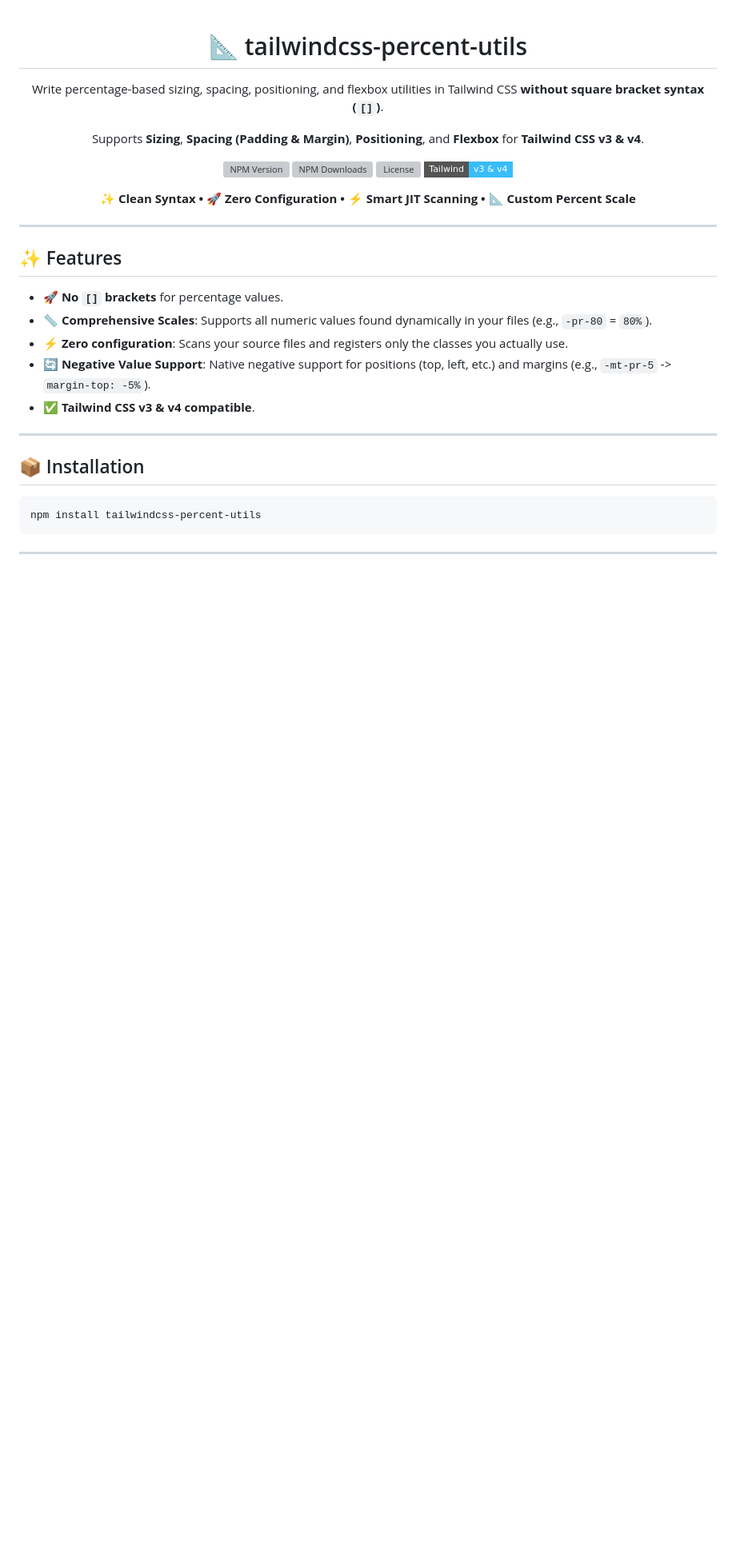
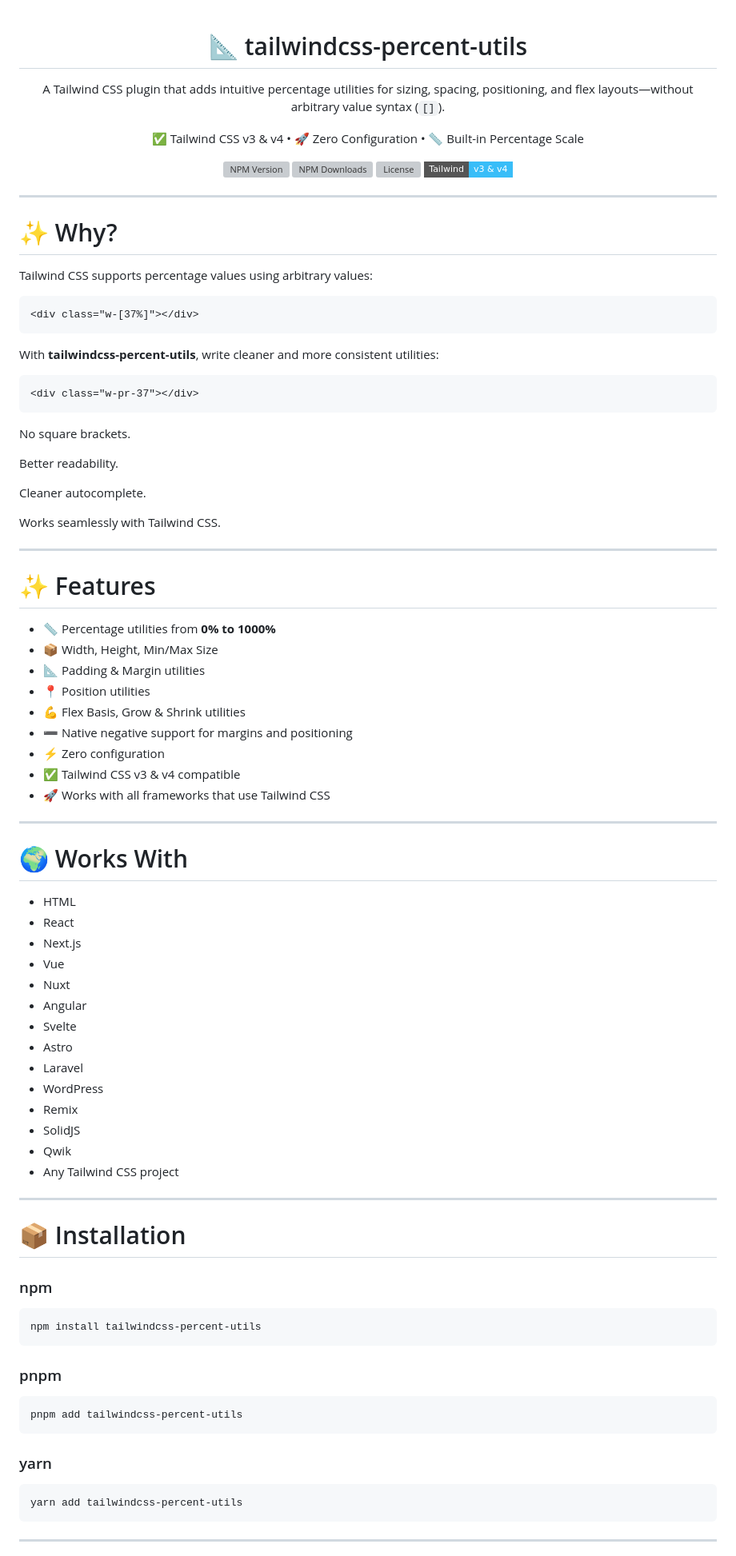
Before and after one commit to SnehMoradia/tailwindcss-percent-utils, a Markdown page: README.md, the part around one of its changes. Shown at 80% size. Rendered like a GitHub page; badges without logos; blank space fills up the shorter version; grey boxes are pictures that could not be loaded.

Commit message:
feat: update README for clarity and improved structure of percentage utilities

````diff
--- a/README.md
+++ b/README.md
@@ -2,36 +2,95 @@
 
 # 📐 tailwindcss-percent-utils
 
-Write percentage-based sizing, spacing, positioning, and flexbox utilities in Tailwind CSS **without square bracket syntax (`[]`)**.
+A Tailwind CSS plugin that adds intuitive percentage utilities for sizing, spacing, positioning, and flex layouts—without arbitrary value syntax (`[]`).
 
-Supports **Sizing**, **Spacing (Padding & Margin)**, **Positioning**, and **Flexbox** for **Tailwind CSS v3 & v4**.
+✅ Tailwind CSS v3 & v4 • 🚀 Zero Configuration • 📏 Built-in Percentage Scale
 
 [![NPM Version](https://img.shields.io/npm/v/tailwindcss-percent-utils?style=flat-square&logo=npm)](https://www.npmjs.com/package/tailwindcss-percent-utils)
 [![NPM Downloads](https://img.shields.io/npm/dt/tailwindcss-percent-utils?style=flat-square&logo=npm)](https://www.npmjs.com/package/tailwindcss-percent-utils)
 [![License](https://img.shields.io/npm/l/tailwindcss-percent-utils?style=flat-square)](LICENSE)
 [![Tailwind CSS](https://img.shields.io/badge/Tailwind-v3%20%26%20v4-38BDF8?style=flat-square&logo=tailwindcss&logoColor=white)](https://tailwindcss.com)
 
-**✨ Clean Syntax • 🚀 Zero Configuration • ⚡ Smart JIT Scanning • 📐 Custom Percent Scale**
-
 </div>
 
 ---
 
-## ✨ Features
+# ✨ Why?
 
-- 🚀 **No `[]` brackets** for percentage values.
-- 📏 **Comprehensive Scales**: Supports all numeric values found dynamically in your files (e.g., `-pr-80` = `80%`).
-- ⚡ **Zero configuration**: Scans your source files and registers only the classes you actually use.
-- 🔄 **Negative Value Support**: Native negative support for positions (top, left, etc.) and margins (e.g., `-mt-pr-5` -> `margin-top: -5%`).
-- ✅ **Tailwind CSS v3 & v4 compatible**.
+Tailwind CSS supports percentage values using arbitrary values:
+
+```html
+<div class="w-[37%]"></div>
+```
+
+With **tailwindcss-percent-utils**, write cleaner and more consistent utilities:
+
+```html
+<div class="w-pr-37"></div>
+```
+
+No square brackets.
+
+Better readability.
+
+Cleaner autocomplete.
+
+Works seamlessly with Tailwind CSS.
 
 ---
 
-## 📦 Installation
+# ✨ Features
+
+- 📏 Percentage utilities from **0% to 1000%**
+- 📦 Width, Height, Min/Max Size
+- 📐 Padding & Margin utilities
+- 📍 Position utilities
+- 💪 Flex Basis, Grow & Shrink utilities
+- ➖ Native negative support for margins and positioning
+- ⚡ Zero configuration
+- ✅ Tailwind CSS v3 & v4 compatible
+- 🚀 Works with all frameworks that use Tailwind CSS
+
+---
+
+# 🌍 Works With
+
+- HTML
+- React
+- Next.js
+- Vue
+- Nuxt
+- Angular
+- Svelte
+- Astro
+- Laravel
+- WordPress
+- Remix
+- SolidJS
+- Qwik
+- Any Tailwind CSS project
+
+---
+
+# 📦 Installation
+
+### npm
 
 ```bash
 npm install tailwindcss-percent-utils
 ```
 
+### pnpm
+
+```bash
+pnpm add tailwindcss-percent-utils
+```
+
+### yarn
+
+```bash
+yarn add tailwindcss-percent-utils
+```
+
 ---
 
````
Also changed, not shown: other parts of README.md (+145 -55 lines).
